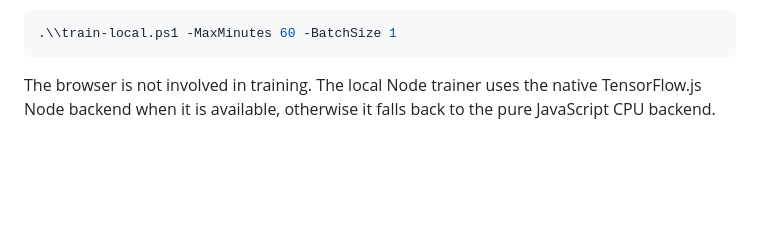
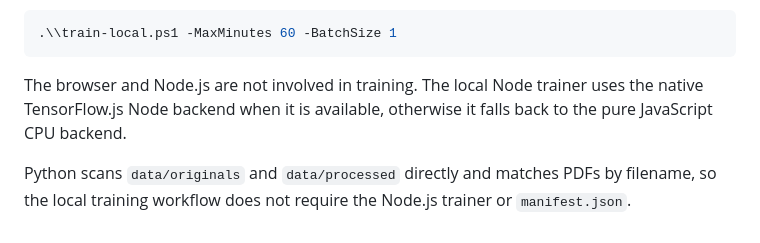
Before and after one commit to juyel-dev/tiny-imgai, a Markdown page: train/README.md, the part around the change. Drawn GitHub-style; blank space fills up the shorter version.

Commit message:
docs: make Python laptop workflow primary

`````diff
--- a/train/README.md
+++ b/train/README.md
@@ -113,4 +113,7 @@ The launcher uses **256×256**, **batch 1**, and a **30-minute run budget** by d
 .\\train-local.ps1 -MaxMinutes 60 -BatchSize 1
 ````
 
-The browser is not involved in training. The local Node trainer uses the native TensorFlow.js Node backend when it is available, otherwise it falls back to the pure JavaScript CPU backend.
+The browser and Node.js are not involved in training. The local Node trainer uses the native TensorFlow.js Node backend when it is available, otherwise it falls back to the pure JavaScript CPU backend.
+
+
+Python scans `data/originals` and `data/processed` directly and matches PDFs by filename, so the local training workflow does not require the Node.js trainer or `manifest.json`.
`````
